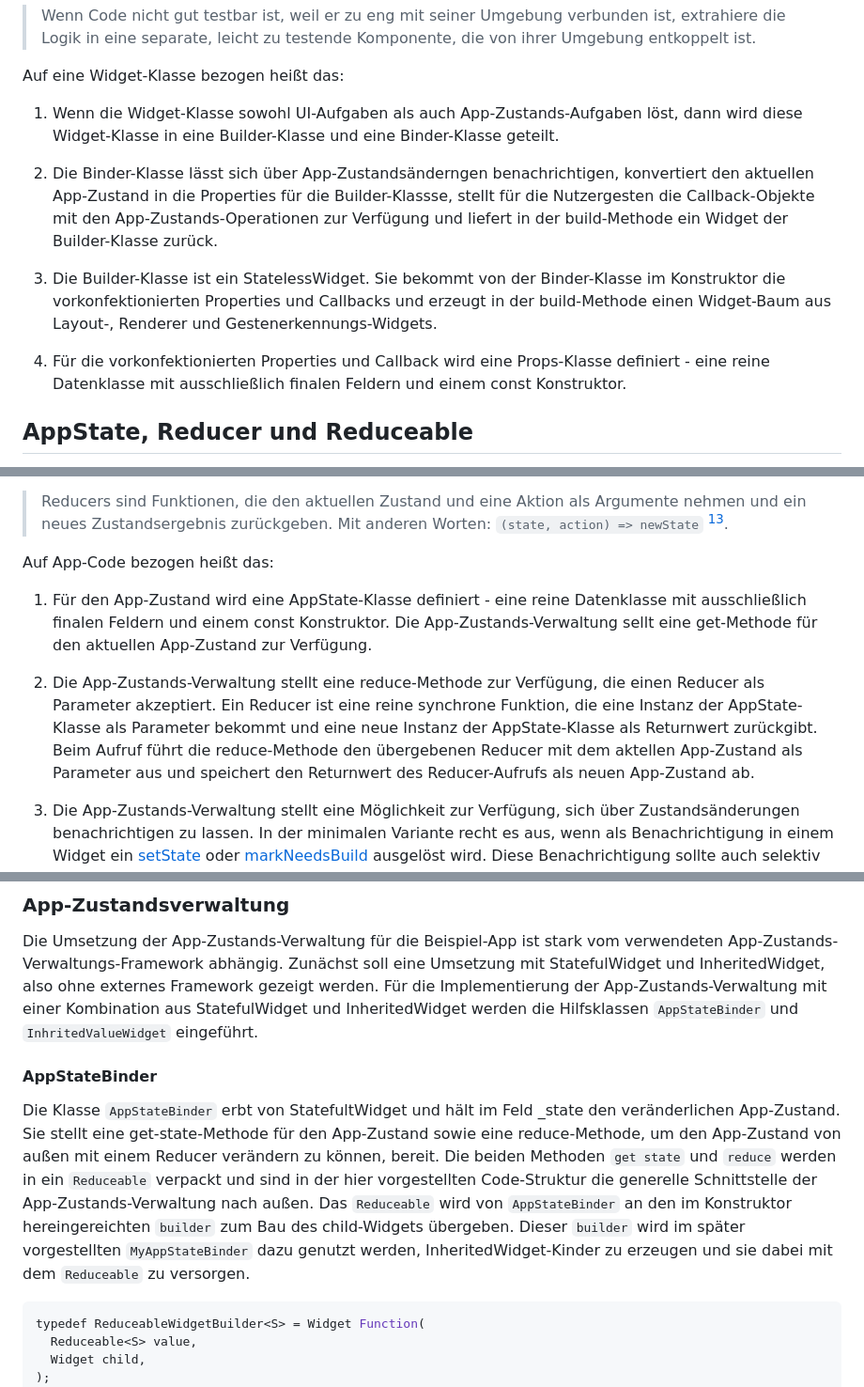
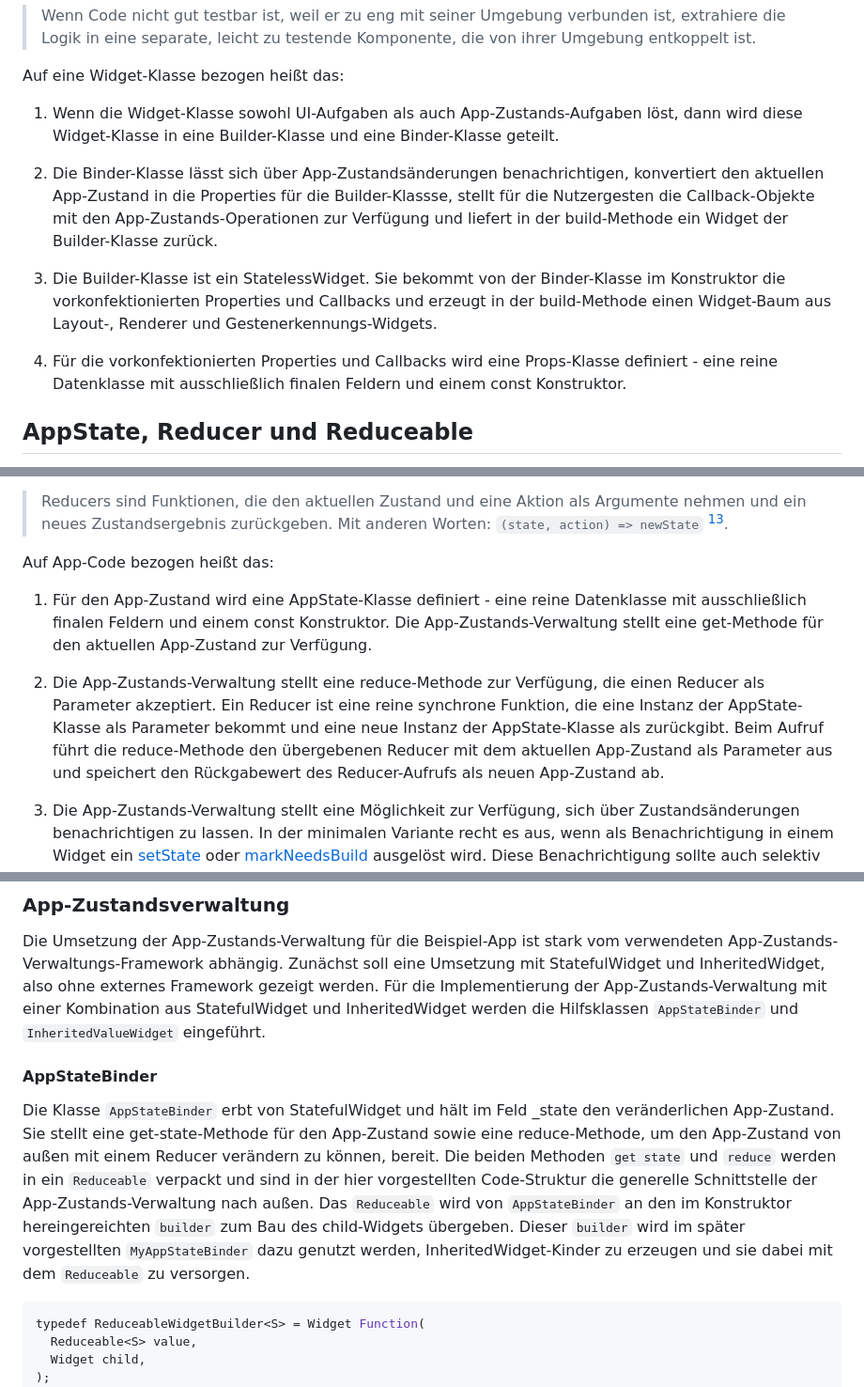
Before and after one commit to partmaster/reduced, a Markdown page: doc/convenient_flutter_app_code_structure.md, 3 parts joined by grey strips. Shown: that part at 94% size. Drawn GitHub-style.

````diff
--- a/doc/convenient_flutter_app_code_structure.md
+++ b/doc/convenient_flutter_app_code_structure.md
@@ -56,11 +56,11 @@ Auf eine Widget-Klasse bezogen heißt das:
 1. Wenn die Widget-Klasse sowohl UI-Aufgaben als auch
 App-Zustands-Aufgaben löst, dann wird diese Widget-Klasse in eine Builder-Klasse und eine Binder-Klasse geteilt.
 
-2. Die Binder-Klasse lässt sich über App-Zustandsänderngen benachrichtigen, konvertiert den aktuellen App-Zustand in die Properties für die Builder-Klassse, stellt für die Nutzergesten die Callback-Objekte mit den App-Zustands-Operationen zur Verfügung und liefert in der build-Methode ein Widget der Builder-Klasse zurück.
+2. Die Binder-Klasse lässt sich über App-Zustandsänderungen benachrichtigen, konvertiert den aktuellen App-Zustand in die Properties für die Builder-Klassse, stellt für die Nutzergesten die Callback-Objekte mit den App-Zustands-Operationen zur Verfügung und liefert in der build-Methode ein Widget der Builder-Klasse zurück.
 
 3. Die Builder-Klasse ist ein StatelessWidget. Sie bekommt von der Binder-Klasse im Konstruktor die vorkonfektionierten Properties und Callbacks und erzeugt in der build-Methode einen Widget-Baum aus Layout-, Renderer und Gestenerkennungs-Widgets.
 
-4. Für die vorkonfektionierten Properties und Callback wird eine  Props-Klasse definiert - eine reine Datenklasse mit ausschließlich finalen Feldern und einem const Konstruktor.
+4. Für die vorkonfektionierten Properties und Callbacks wird eine  Props-Klasse definiert - eine reine Datenklasse mit ausschließlich finalen Feldern und einem const Konstruktor.
 
 ## AppState, Reducer und Reduceable
 
@@ -72,9 +72,9 @@ Das Reducer Pattern modelliert den App-Zustand als Ergebnis einer Faltungsfunkti
 
 Auf App-Code bezogen heißt das:
 
-1. Für den App-Zustand wird eine AppState-Klasse definiert - eine reine Datenklasse mit ausschließlich finalen Feldern und einem const Konstruktor. Die App-Zustands-Verwaltung sellt eine get-Methode für den aktuellen App-Zustand zur Verfügung.
+1. Für den App-Zustand wird eine AppState-Klasse definiert - eine reine Datenklasse mit ausschließlich finalen Feldern und einem const Konstruktor. Die App-Zustands-Verwaltung stellt eine get-Methode für den aktuellen App-Zustand zur Verfügung.
 
-2. Die App-Zustands-Verwaltung stellt eine reduce-Methode zur Verfügung, die einen Reducer als Parameter akzeptiert. Ein Reducer ist eine reine synchrone Funktion, die eine Instanz der AppState-Klasse als Parameter bekommt und eine neue Instanz der AppState-Klasse als Returnwert zurückgibt. Beim Aufruf führt die reduce-Methode den übergebenen Reducer mit dem aktellen App-Zustand als Parameter aus und speichert den Returnwert des Reducer-Aufrufs als neuen App-Zustand ab.
+2. Die App-Zustands-Verwaltung stellt eine reduce-Methode zur Verfügung, die einen Reducer als Parameter akzeptiert. Ein Reducer ist eine reine synchrone Funktion, die eine Instanz der AppState-Klasse als Parameter bekommt und eine neue Instanz der AppState-Klasse als zurückgibt. Beim Aufruf führt die reduce-Methode den übergebenen Reducer mit dem aktuellen App-Zustand als Parameter aus und speichert den Rückgabewert des Reducer-Aufrufs als neuen App-Zustand ab.
 
 3. Die App-Zustands-Verwaltung stellt eine Möglichkeit zur Verfügung, sich über Zustandsänderungen benachrichtigen zu lassen. In der minimalen Variante recht es aus, wenn als Benachrichtigung in einem Widget ein [setState](https://api.flutter.dev/flutter/widgets/State/setState.html) oder [markNeedsBuild](https://api.flutter.dev/flutter/widgets/Element/markNeedsBuild.html) ausgelöst wird. Diese Benachrichtigung sollte auch selektiv nur für ausgesuchte Änderungen möglich sein.
 
@@ -379,11 +379,11 @@ class IncrementCounterReducer extends Reducer<MyAppState> {
 ### App-Zustandsverwaltung
 
 Die Umsetzung der App-Zustands-Verwaltung für die Beispiel-App ist stark vom verwendeten App-Zustands-Verwaltungs-Framework abhängig. Zunächst soll eine Umsetzung mit StatefulWidget und InheritedWidget, also ohne externes Framework gezeigt werden.
-Für die Implementierung der App-Zustands-Verwaltung mit einer Kombination aus StatefulWidget und InheritedWidget werden die Hilfsklassen `AppStateBinder` und `InhritedValueWidget` eingeführt.
+Für die Implementierung der App-Zustands-Verwaltung mit einer Kombination aus StatefulWidget und InheritedWidget werden die Hilfsklassen `AppStateBinder` und `InheritedValueWidget` eingeführt.
 
 #### AppStateBinder
 
-Die Klasse `AppStateBinder` erbt von StatefultWidget und hält im Feld _state den veränderlichen App-Zustand. Sie stellt eine get-state-Methode für den App-Zustand sowie eine reduce-Methode, um den App-Zustand von außen mit einem Reducer verändern zu können, bereit. Die beiden Methoden `get state` und `reduce` werden in ein `Reduceable` verpackt und sind in der hier vorgestellten Code-Struktur die generelle Schnittstelle der App-Zustands-Verwaltung nach außen. Das `Reduceable` wird von `AppStateBinder` an den im Konstruktor hereingereichten `builder` zum Bau des child-Widgets übergeben. Dieser `builder` wird im später vorgestellten  `MyAppStateBinder` dazu genutzt werden, InheritedWidget-Kinder zu erzeugen und sie dabei mit dem `Reduceable` zu versorgen.
+Die Klasse `AppStateBinder` erbt von StatefulWidget und hält im Feld _state den veränderlichen App-Zustand. Sie stellt eine get-state-Methode für den App-Zustand sowie eine reduce-Methode, um den App-Zustand von außen mit einem Reducer verändern zu können, bereit. Die beiden Methoden `get state` und `reduce` werden in ein `Reduceable` verpackt und sind in der hier vorgestellten Code-Struktur die generelle Schnittstelle der App-Zustands-Verwaltung nach außen. Das `Reduceable` wird von `AppStateBinder` an den im Konstruktor hereingereichten `builder` zum Bau des child-Widgets übergeben. Dieser `builder` wird im später vorgestellten  `MyAppStateBinder` dazu genutzt werden, InheritedWidget-Kinder zu erzeugen und sie dabei mit dem `Reduceable` zu versorgen.
 
 ```dart
 typedef ReduceableWidgetBuilder<S> = Widget Function(
````
Also changed, not shown: other parts of doc/convenient_flutter_app_code_structure.md (+8 -8 lines).
